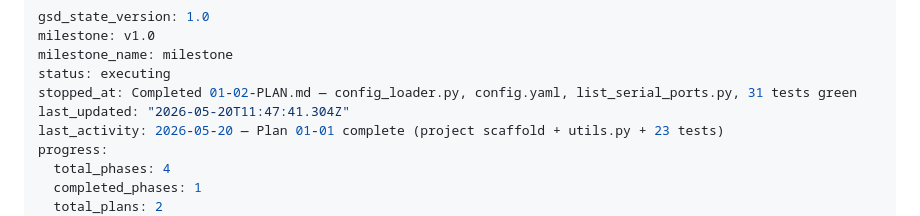
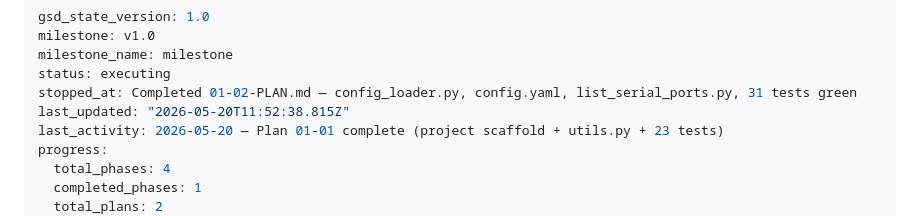
Before and after one commit to M-rfl/painel-sapata, a Markdown page: .planning/STATE.md, the part around the change. GitHub-like rendering.

```diff
--- a/.planning/STATE.md
+++ b/.planning/STATE.md
@@ -4,7 +4,7 @@ milestone: v1.0
 milestone_name: milestone
 status: executing
 stopped_at: Completed 01-02-PLAN.md — config_loader.py, config.yaml, list_serial_ports.py, 31 tests green
-last_updated: "2026-05-20T11:47:41.304Z"
+last_updated: "2026-05-20T11:52:38.815Z"
 last_activity: 2026-05-20 — Plan 01-01 complete (project scaffold + utils.py + 23 tests)
 progress:
   total_phases: 4
```
Also changed, not shown: 1 other file.
